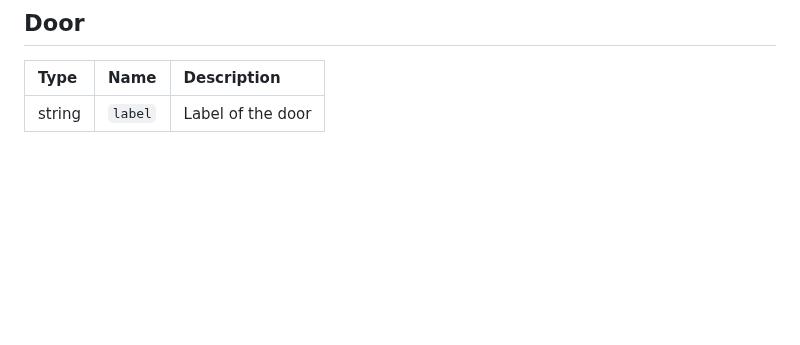
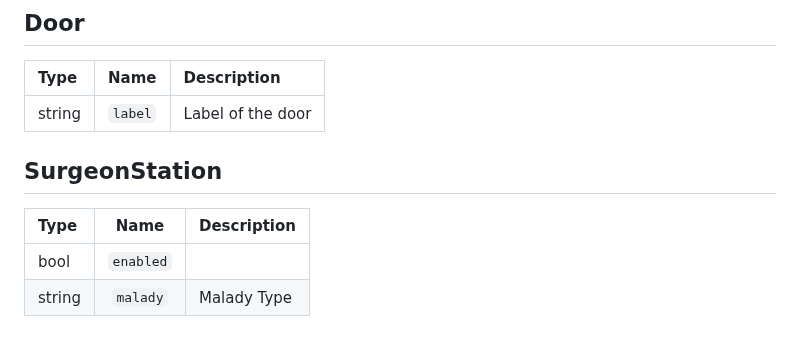
Before and after one commit to SurferBotDev/Lua-Docs, a Markdown page: Structs.md, the part around the change. Drawn GitHub-style; blank space fills up the shorter version.

Commit message:
0.1.0
Added 'SurgeonStation' tile extra

```diff
--- a/Structs.md
+++ b/Structs.md
@@ -252,3 +252,9 @@
 | Type | Name | Description|
 |:-----|:----:|:-----------|
 | string | `label` | Label of the door |
+
+## SurgeonStation
+| Type | Name | Description|
+|:-----|:----:|:-----------|
+| bool | `enabled` |  |
+| string | `malady` | Malady Type |
```
Also changed, not shown: functions.md (+3 -3 lines).
